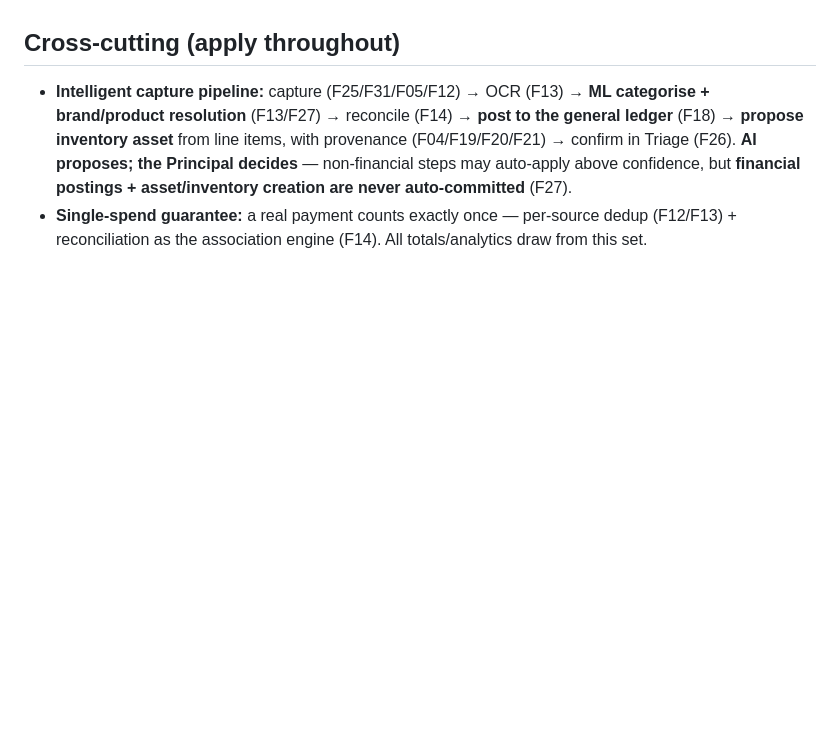
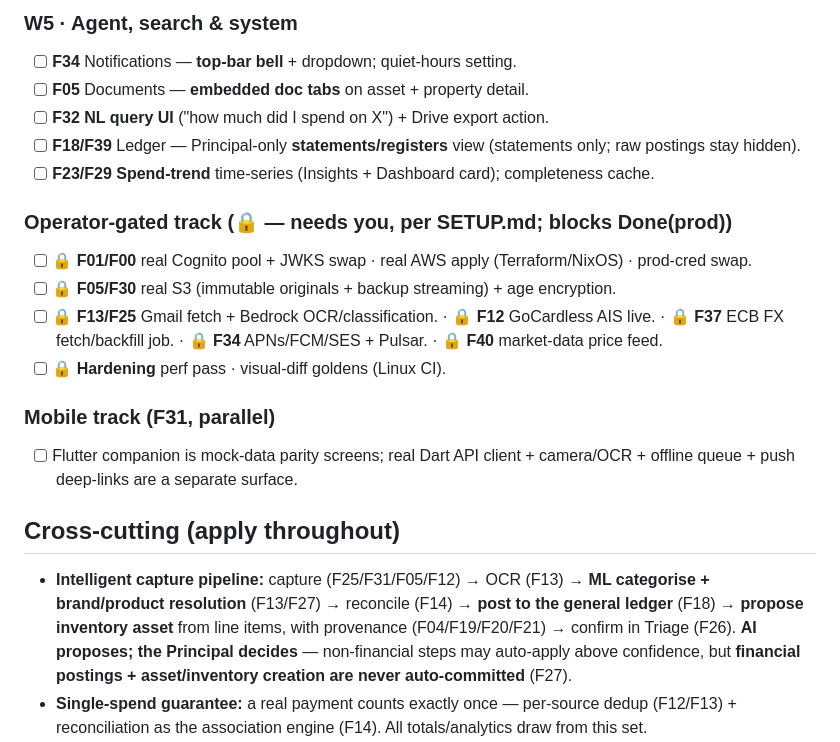
Before and after one commit to alexflav23/kanzen, a Markdown page: specs/00-master-implementation-plan.md, the part around one of its changes. Rendered like a GitHub page; blank space fills up the shorter version.

```diff
--- a/specs/00-master-implementation-plan.md
+++ b/specs/00-master-implementation-plan.md
@@ -150,3 +181,19 @@ Every feature below is **Done (sandbox)** at the backend (Tapir API + authz + mi
+### W5 · Agent, search & system
+- [ ] **F34** Notifications — **top-bar bell** + dropdown; quiet-hours setting.
+- [ ] **F05** Documents — **embedded doc tabs** on asset + property detail.
+- [ ] **F32** **NL query UI** ("how much did I spend on X") + Drive export action.
+- [ ] **F18/F39** Ledger — Principal-only **statements/registers** view (statements only; raw postings stay hidden).
+- [ ] **F23/F29** **Spend-trend** time-series (Insights + Dashboard card); completeness cache.
+
+### Operator-gated track (🔒 — needs you, per SETUP.md; blocks Done(prod))
+- [ ] 🔒 **F01/F00** real Cognito pool + JWKS swap · real AWS apply (Terraform/NixOS) · prod-cred swap.
+- [ ] 🔒 **F05/F30** real S3 (immutable originals + backup streaming) + age encryption.
+- [ ] 🔒 **F13/F25** Gmail fetch + Bedrock OCR/classification. · 🔒 **F12** GoCardless AIS live. · 🔒 **F37** ECB FX fetch/backfill job. · 🔒 **F34** APNs/FCM/SES + Pulsar. · 🔒 **F40** market-data price feed.
+- [ ] 🔒 **Hardening** perf pass · visual-diff goldens (Linux CI).
+
+### Mobile track (F31, parallel)
+- [ ] Flutter companion is mock-data parity screens; real Dart API client + camera/OCR + offline queue + push deep-links are a separate surface.
+
 ## Cross-cutting (apply throughout)
 - **Intelligent capture pipeline:** capture (F25/F31/F05/F12) → OCR (F13) → **ML categorise + brand/product resolution** (F13/F27) → reconcile (F14) → **post to the general ledger** (F18) → **propose inventory asset** from line items, with provenance (F04/F19/F20/F21) → confirm in Triage (F26). **AI proposes; the Principal decides** — non-financial steps may auto-apply above confidence, but **financial postings + asset/inventory creation are never auto-committed** (F27).
 - **Single-spend guarantee:** a real payment counts exactly once — per-source dedup (F12/F13) + reconciliation as the association engine (F14). All totals/analytics draw from this set.
```
Also changed, not shown: other parts of specs/00-master-implementation-plan.md (+31 -0 lines).
